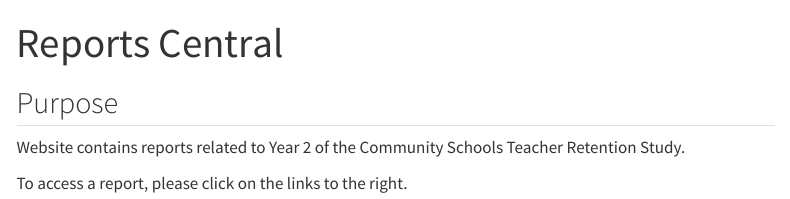
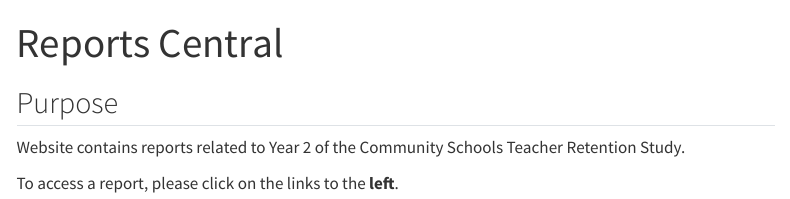
Before and after one commit to yjeffrey77/cs_teach_rent2, a Quarto document (index.qmd): the page in a window 1100 px wide, from its top. Rendered offline with R 4.5, knitr and Pandoc in place of Quarto, with nearby package versions; menus at the side of the page are left out.

Commit message:
update index

```diff
--- a/index.qmd
+++ b/index.qmd
@@ -7,4 +7,4 @@ center-title-slide: true
 
 Website contains reports related to Year 2 of the Community Schools Teacher Retention Study.
 
-To access a report, please click on the links to the right.
+To access a report, please click on the links to the **left**.
```
Also changed, not shown: .quarto/idx/index.qmd.json, docs/search.json, 1 other file.
